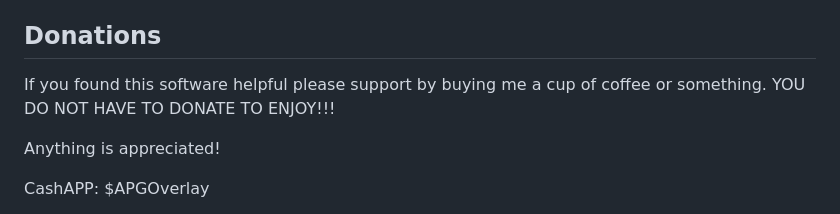
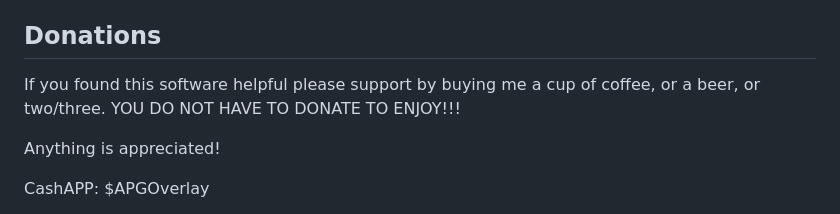
Before and after one commit to augo23/APGO, a Markdown page: README.md, the part around the change. Rendered like a GitHub page.

```diff
--- a/README.md
+++ b/README.md
@@ -185,7 +185,7 @@ Also confirm no service unintentionally binds `0.0.0.0` on the host — `network
 This program is free software: you can redistribute it and/or modify it under the terms of the GNU General Public License as published by the Free Software Foundation, either version 3 of the License, or (at your option) any later version. See [`LICENSE`](LICENSE) for the full text.
 
 ## Donations
-If you found this software helpful please support by buying me a cup of coffee or something. YOU DO NOT HAVE TO DONATE TO ENJOY!!!
+If you found this software helpful please support by buying me a cup of coffee, or a beer, or two/three. YOU DO NOT HAVE TO DONATE TO ENJOY!!!
 
 Anything is appreciated!
 
```
